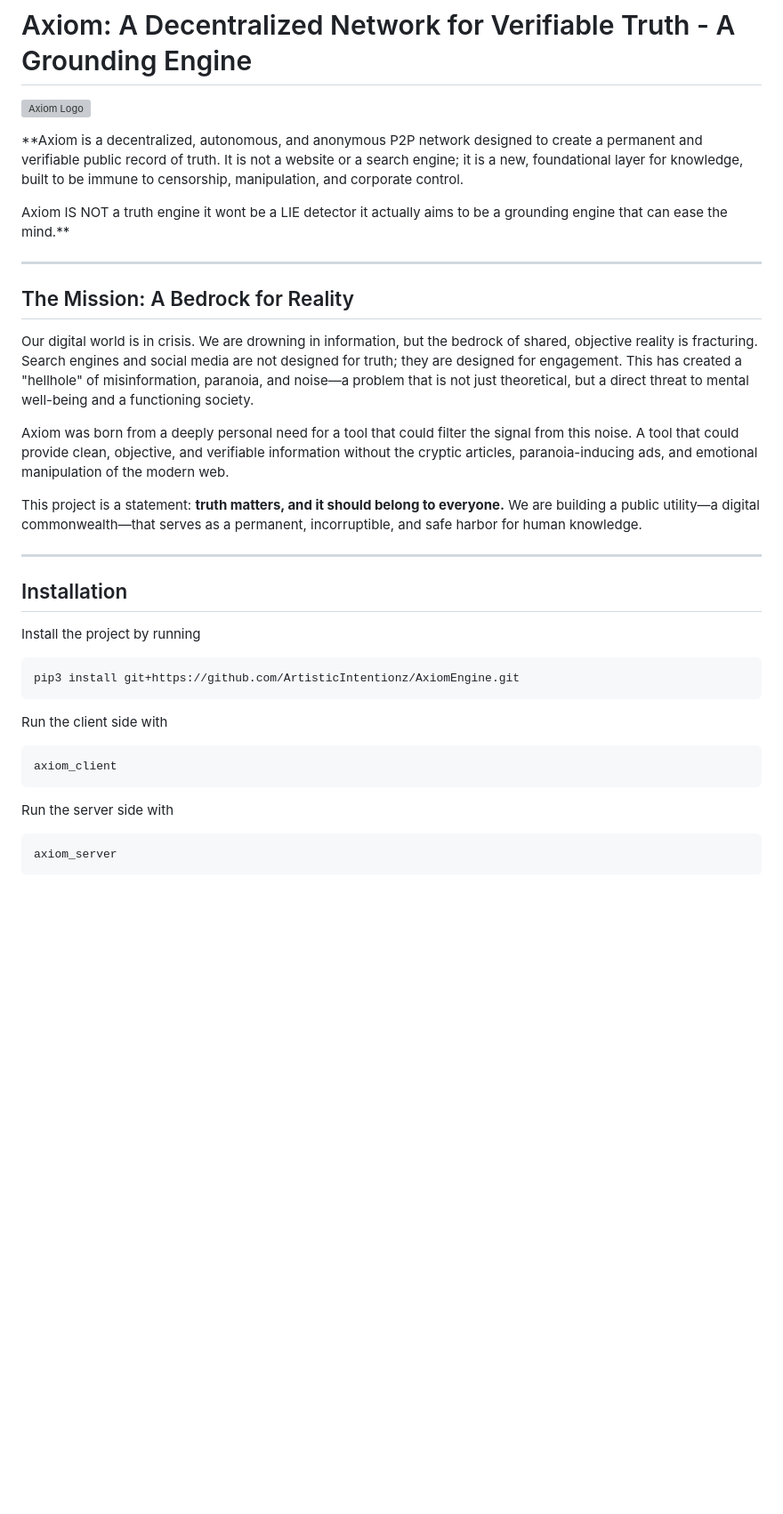
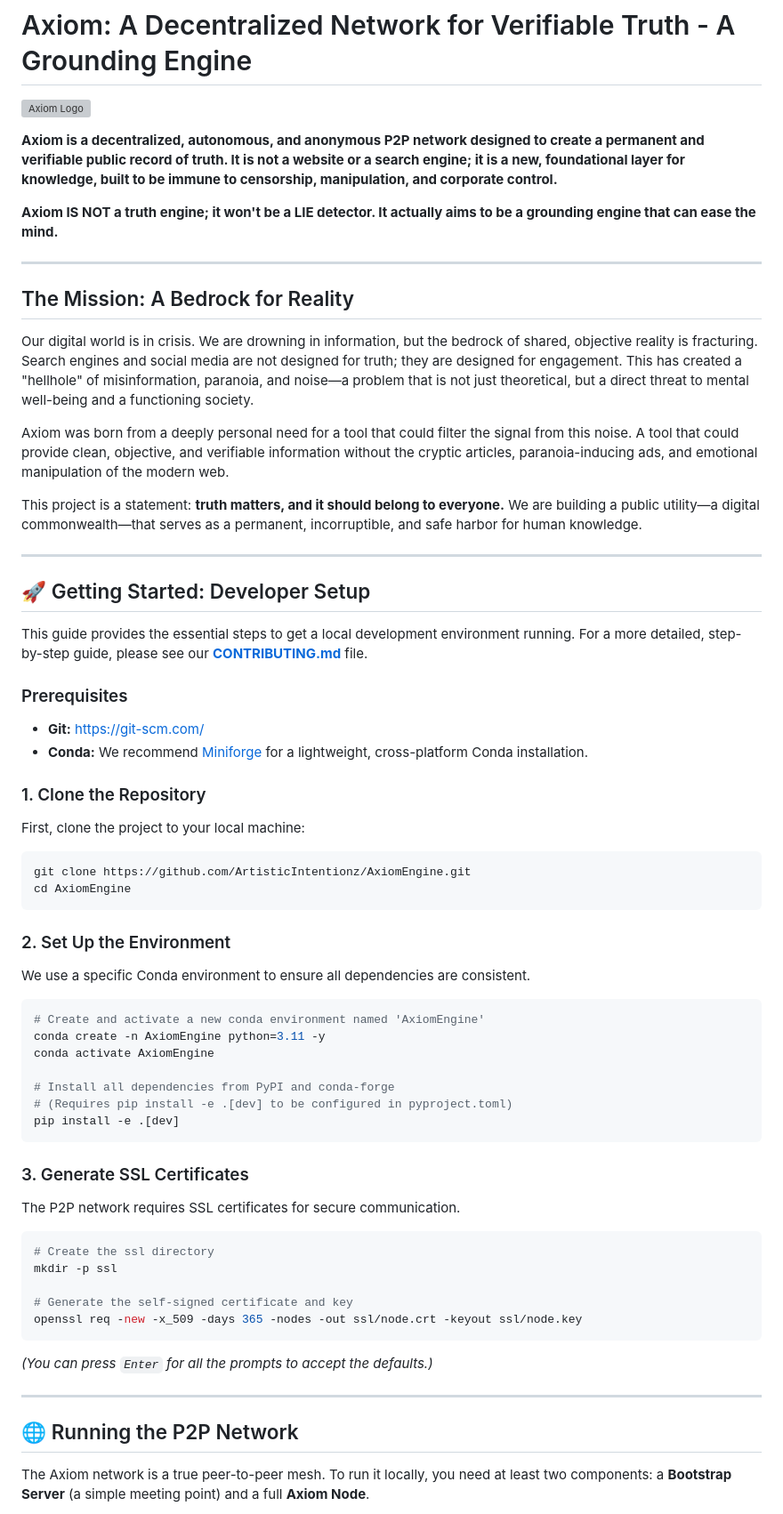
Before and after one commit to ArtisticIntentionz/AxiomEngine, a Markdown page: README.md, the part around one of its changes. Shown at 89% size. Rendered like a GitHub page; blank space fills up the shorter version; grey boxes are pictures that could not be loaded.

Commit message:
Update README.md
Installation**

````diff
--- a/README.md
+++ b/README.md
@@ -2,49 +2,69 @@
 
 ![Axiom Logo](https://raw.githubusercontent.com/ArtisticIntentionz/AxiomEngine/main/main/Axiom_logo.PNG)
 
-**Axiom is a decentralized, autonomous, and anonymous P2P network
-designed to create a permanent and verifiable public record of truth. It
-is not a website or a search engine; it is a new, foundational layer for
-knowledge, built to be immune to censorship, manipulation, and corporate
-control.
+**Axiom is a decentralized, autonomous, and anonymous P2P network designed to create a permanent and verifiable public record of truth. It is not a website or a search engine; it is a new, foundational layer for knowledge, built to be immune to censorship, manipulation, and corporate control.**
 
-Axiom IS NOT a truth engine it wont be a LIE detector it actually aims
-to be a grounding engine that can ease the mind.**
+**Axiom IS NOT a truth engine; it won't be a LIE detector. It actually aims to be a grounding engine that can ease the mind.**
 
 ---
 
 ## The Mission: A Bedrock for Reality
 
-Our digital world is in crisis. We are drowning in information, but the
-bedrock of shared, objective reality is fracturing. Search engines and
-social media are not designed for truth; they are designed for
-engagement. This has created a "hellhole" of misinformation, paranoia,
-and noise—a problem that is not just theoretical, but a direct threat to
-mental well-being and a functioning society.
+Our digital world is in crisis. We are drowning in information, but the bedrock of shared, objective reality is fracturing. Search engines and social media are not designed for truth; they are designed for engagement. This has created a "hellhole" of misinformation, paranoia, and noise—a problem that is not just theoretical, but a direct threat to mental well-being and a functioning society.
 
-Axiom was born from a deeply personal need for a tool that could filter
-the signal from this noise. A tool that could provide clean, objective,
-and verifiable information without the cryptic articles,
-paranoia-inducing ads, and emotional manipulation of the modern web.
+Axiom was born from a deeply personal need for a tool that could filter the signal from this noise. A tool that could provide clean, objective, and verifiable information without the cryptic articles, paranoia-inducing ads, and emotional manipulation of the modern web.
 
-This project is a statement: **truth matters, and it should belong to
-everyone.** We are building a public utility—a digital commonwealth—that
-serves as a permanent, incorruptible, and safe harbor for human
-knowledge.
+This project is a statement: **truth matters, and it should belong to everyone.** We are building a public utility—a digital commonwealth—that serves as a permanent, incorruptible, and safe harbor for human knowledge.
 
 ---
 
-## Installation
-Install the project by running
+## 🚀 Getting Started: Developer Setup
+
+This guide provides the essential steps to get a local development environment running. For a more detailed, step-by-step guide, please see our [**CONTRIBUTING.md**](./CONTRIBUTING.md) file.
+
+### Prerequisites
+
+*   **Git:** [https://git-scm.com/](https://git-scm.com/)
+*   **Conda:** We recommend [Miniforge](https://github.com/conda-forge/miniforge) for a lightweight, cross-platform Conda installation.
+
+### 1. Clone the Repository
+
+First, clone the project to your local machine:
 ```bash
-pip3 install git+https://github.com/ArtisticIntentionz/AxiomEngine.git
+git clone https://github.com/ArtisticIntentionz/AxiomEngine.git
+cd AxiomEngine
 ```
 
-Run the client side with
+### 2. Set Up the Environment
+
+We use a specific Conda environment to ensure all dependencies are consistent.
+
 ```bash
-axiom_client
+# Create and activate a new conda environment named 'AxiomEngine'
+conda create -n AxiomEngine python=3.11 -y
+conda activate AxiomEngine
+
+# Install all dependencies from PyPI and conda-forge
+# (Requires pip install -e .[dev] to be configured in pyproject.toml)
+pip install -e .[dev]
 ```
 
-Run the server side with
+### 3. Generate SSL Certificates
+
+The P2P network requires SSL certificates for secure communication.
+
 ```bash
-axiom_server
+# Create the ssl directory
+mkdir -p ssl
+
+# Generate the self-signed certificate and key
+openssl req -new -x_509 -days 365 -nodes -out ssl/node.crt -keyout ssl/node.key
+```
+*(You can press `Enter` for all the prompts to accept the defaults.)*
+
+---
+
+## 🌐 Running the P2P Network
+
+The Axiom network is a true peer-to-peer mesh. To run it locally, you need at least two components: a **Bootstrap Server** (a simple meeting point) and a full **Axiom Node**.
+
````
Also changed, not shown: other parts of README.md (+62 -90 lines).
